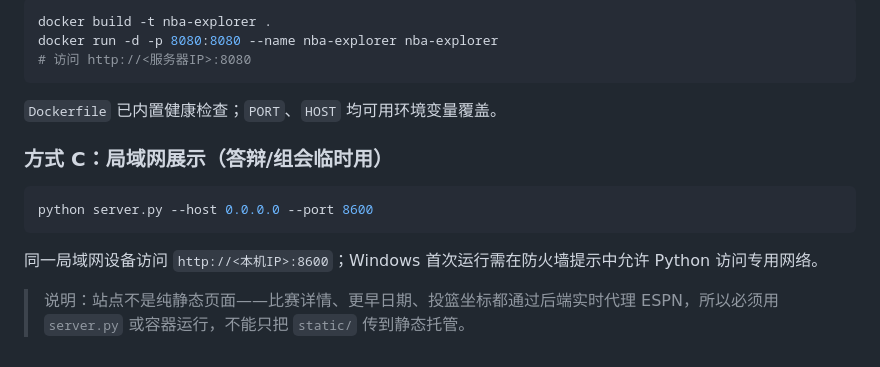
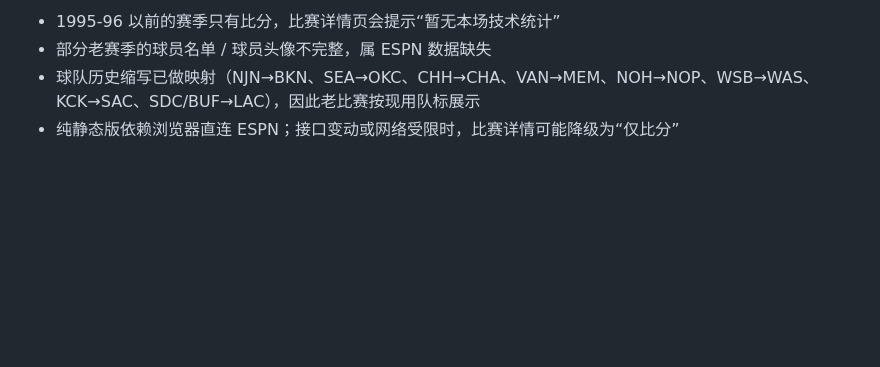
Before and after one commit to z36145530-bit/nba-explorer, a Markdown page: README.md, the part around one of its changes. Rendered like a GitHub page; blank space fills up the shorter version.

````diff
--- a/README.md
+++ b/README.md
@@ -127,17 +109,4 @@ nba-site/
-```bash
-docker build -t nba-explorer .
-docker run -d -p 8080:8080 --name nba-explorer nba-explorer
-# 访问 http://<服务器IP>:8080
-```
-
-`Dockerfile` 已内置健康检查；`PORT`、`HOST` 均可用环境变量覆盖。
-
-### 方式 C：局域网展示（答辩/组会临时用）
-
-```powershell
-python server.py --host 0.0.0.0 --port 8600
-```
-
-同一局域网设备访问 `http://<本机IP>:8600`；Windows 首次运行需在防火墙提示中允许 Python 访问专用网络。
-
-> 说明：站点不是纯静态页面——比赛详情、更早日期、投篮坐标都通过后端实时代理 ESPN，所以必须用 `server.py` 或容器运行，不能只把 `static/` 传到静态托管。
+- 1995-96 以前的赛季只有比分，比赛详情页会提示“暂无本场技术统计”
+- 部分老赛季的球员名单 / 球员头像不完整，属 ESPN 数据缺失
+- 球队历史缩写已做映射（NJN→BKN、SEA→OKC、CHH→CHA、VAN→MEM、NOH→NOP、WSB→WAS、KCK→SAC、SDC/BUF→LAC），因此老比赛按现用队标展示
+- 纯静态版依赖浏览器直连 ESPN；接口变动或网络受限时，比赛详情可能降级为“仅比分”
````
Also changed, not shown: other parts of README.md (+73 -91 lines).
